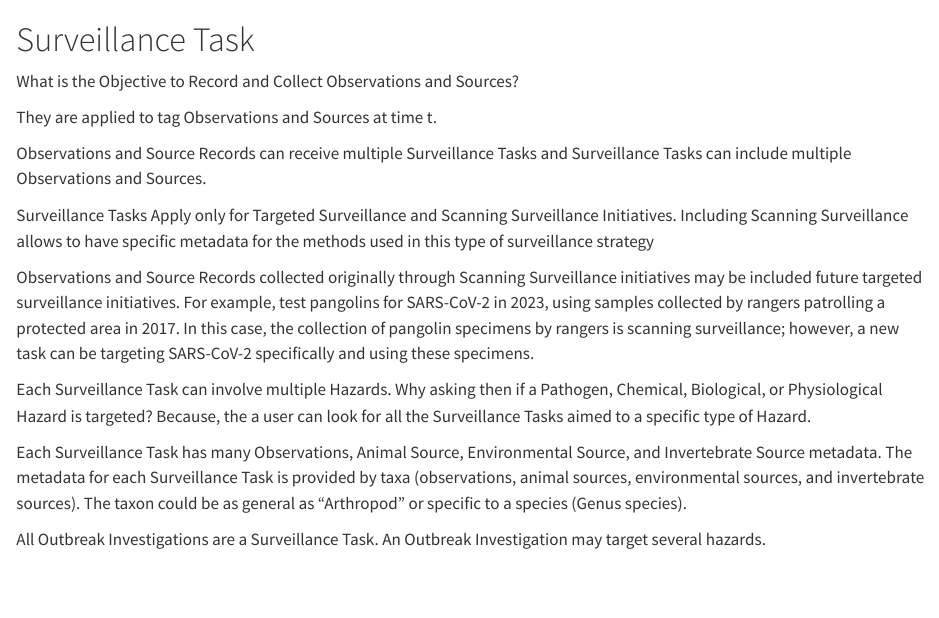
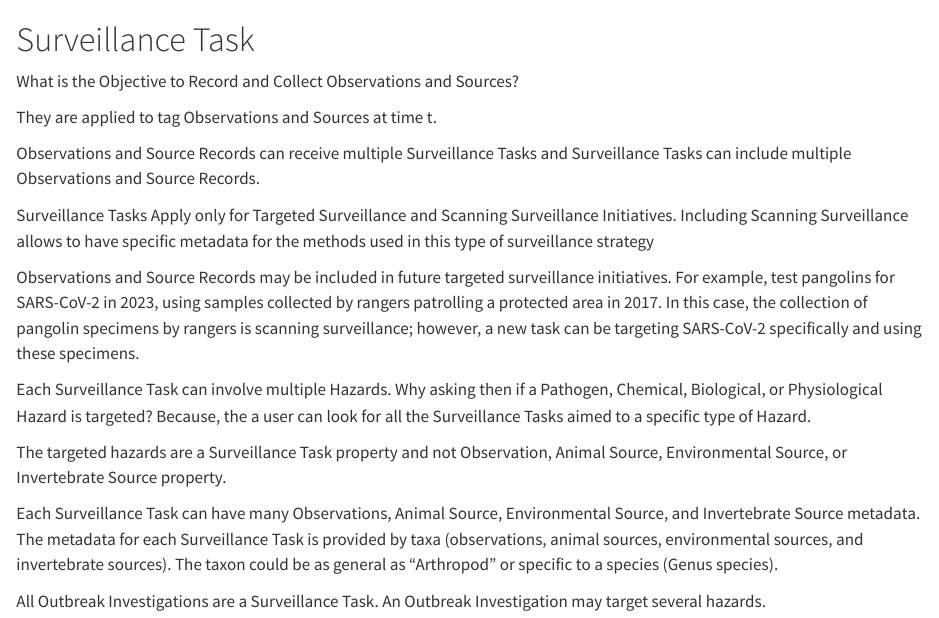
Before and after one commit to dmontecino/WH_Database, a Quarto document (Wildlife_Health_Database_Rules.qmd): the page in a window 1100 px wide, from its top. Rendered offline with R 4.5, knitr and Pandoc in place of Quarto, with nearby package versions.

Commit message:
rules update

```diff
--- a/Wildlife_Health_Database_Rules.qmd
+++ b/Wildlife_Health_Database_Rules.qmd
@@ -6,14 +6,13 @@ What is the Objective to Record and Collect Observations and Sources?
 They are applied to tag Observations and Sources at time t.
 
 Observations and Source Records can receive multiple Surveillance Tasks and
-Surveillance Tasks can include multiple Observations and Sources.
+Surveillance Tasks can include multiple Observations and Source Records.
 
 Surveillance Tasks Apply only for Targeted Surveillance and Scanning Surveillance
 Initiatives. Including Scanning Surveillance allows to have specific metadata
 for the methods used in this type of surveillance strategy
 
-Observations and Source Records collected originally through Scanning
-Surveillance initiatives may be included  future targeted surveillance
+Observations and Source Records may be included in future targeted surveillance
 initiatives. For example, test pangolins for SARS-CoV-2 in 2023, using samples
 collected by rangers patrolling a protected area in 2017. In this case, the
 collection of pangolin specimens by rangers is scanning surveillance; however,
@@ -25,7 +24,10 @@ Each Surveillance Task can involve multiple Hazards.
   Because, the a user can look for all the Surveillance Tasks aimed to a
   specific type of Hazard.
 
-Each Surveillance Task has many Observations, Animal Source,
+The targeted hazards are a Surveillance Task property and not Observation,
+Animal Source, Environmental Source, or Invertebrate Source property.
+
+Each Surveillance Task can have many Observations, Animal Source,
 Environmental Source, and Invertebrate Source metadata. The metadata for each
 Surveillance Task is provided by taxa (observations, animal sources,
 environmental sources, and invertebrate sources). The taxon could be as general
```
